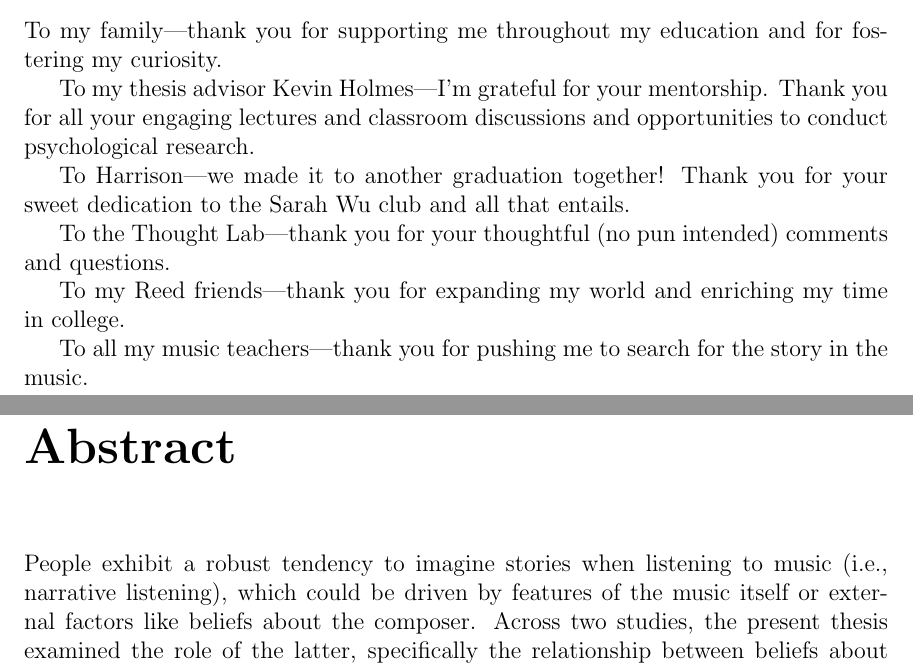
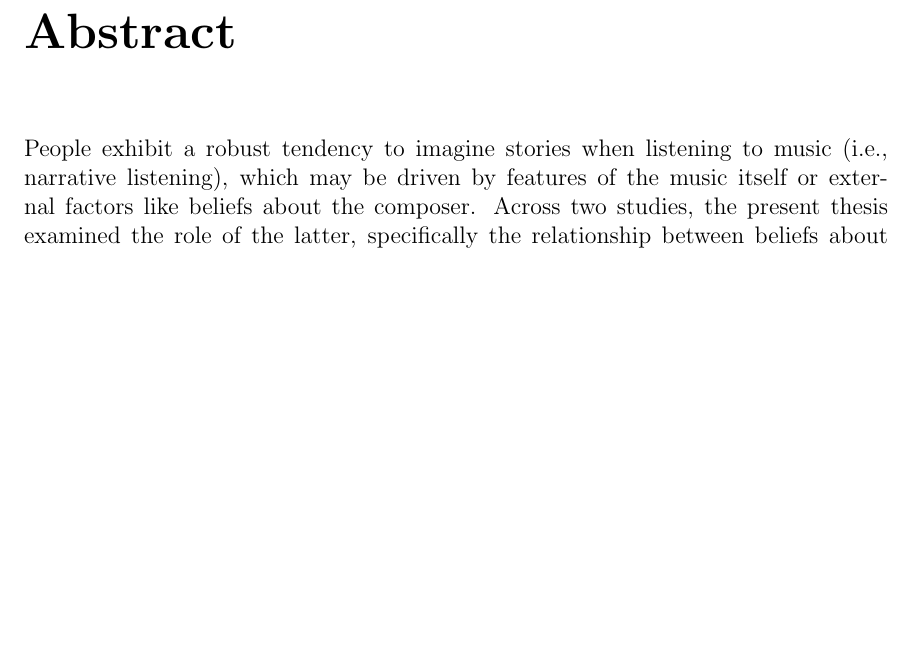
Before and after one commit to sarahhannahwu/Sarah_Wu_Thesis, a LaTeX thesis (thesis.tex): two parts of pages 5 and 13 of 68 before the commit and part of page 13 of 68 after it, the two joined at a grey line, cut at the place of the change, the shorter picture padded with empty space. Compiled offline with pdfLaTeX.

Commit message:
Apr 24 draft

```diff
--- a/thesis.tex
+++ b/thesis.tex
@@ -81,17 +81,22 @@
 % Acknowledgements (Acceptable American spelling) are optional
 % So are Acknowledgments (proper English spelling)
     \chapter*{Acknowledgements}
-	To my family—thank you for supporting me throughout my education and for fostering my curiosity.
+	% To my family, for their love, for supporting me throughout my education, and for fostering my curiosity.
+	% \\
 
-	To my thesis advisor Kevin Holmes—I'm grateful for your mentorship. Thank you for all your engaging lectures and classroom discussions and opportunities to conduct psychological research.
+	% \noindent To my thesis advisor Kevin Holmes—I'm grateful for your mentorship. Thank you for challenging me to think deeply about psychological concepts and the field as a whole.
+	% \\
 
-	To Harrison—we made it to another graduation together! Thank you for your sweet dedication to the Sarah Wu club and all that entails.
+	% \noindent To Harrison—we made it to another graduation together! Thank you for your sweet dedication to the Sarah Wu club and all that entails.
+	% \\
 
-	To the Thought Lab—thank you for your thoughtful (no pun intended) comments and questions.
+	% \noindent To the Thought Lab members, for your thoughtful (no pun intended) comments and questions.
+	% \\
 
-	To my Reed friends—thank you for expanding my world and enriching my time in college.
+	% \noindent To my Reed friends, for expanding my world and enriching my time in college.
+	% \\
 
-	To all my music teachers—thank you for pushing me to search for the story in the music.
+	% \noindent To all my music teachers, for pushing me to search for the story in the music.
 
 
 % The preface is optional
@@ -128,7 +133,7 @@
 % The abstract is not required if you're writing a creative thesis (but aren't they all?)
 % If your abstract is longer than a page, there may be a formatting issue.
     \chapter*{Abstract}
-	People exhibit a robust tendency to imagine stories when listening to music (i.e., narrative listening), which could be driven by features of the music itself or external factors like beliefs about the composer. Across two studies, the present thesis examined the role of the latter, specifically the relationship between beliefs about human and AI composers and narrative listening. In Study 1, participants listened to six clips of instrumental music, provided narrative listening responses, rated the perceived intentionality of the composer, and judged whether they thought the music was composed by a human or an AI system. In Study 2, composer identity beliefs were experimentally manipulated using a within-subjects design, such that each piece of music from Study 1 was preceded by information describing its creation by a human or an AI system. The results provide evidence that composer identity beliefs are correlated with perceptions of musical narrative, but fall short of showing that they causally impact them. Across studies, perceived intentionality seemed to mediate this relationship. Implications for narrative processing and AI research are discussed.
+	People exhibit a robust tendency to imagine stories when listening to music (i.e., narrative listening), which may be driven by features of the music itself or external factors like beliefs about the composer. Across two studies, the present thesis examined the role of the latter, specifically the relationship between beliefs about human and AI composers and narrative listening. In Study 1, participants listened to six clips of instrumental music, provided narrative listening responses, rated the perceived intentionality of the composer, and judged whether they thought the music was composed by a human or an AI system. In Study 2, composer identity beliefs were experimentally manipulated using a within-subjects design, such that each piece of music from Study 1 was preceded by information describing its creation by a human or an AI system. The results provide evidence that composer identity beliefs are correlated with perceptions of musical narrative, but fall short of showing that they causally impact them. Across studies, perceived intentionality seemed to mediate this relationship. Implications for narrative processing and AI research are discussed.
 
 
 	% \chapter*{Dedication}
```
Also changed, not shown: 4 other files.
